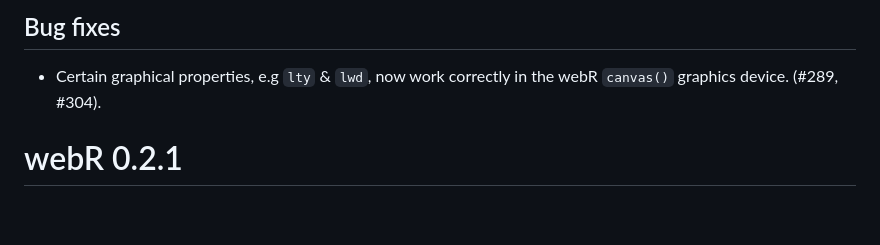
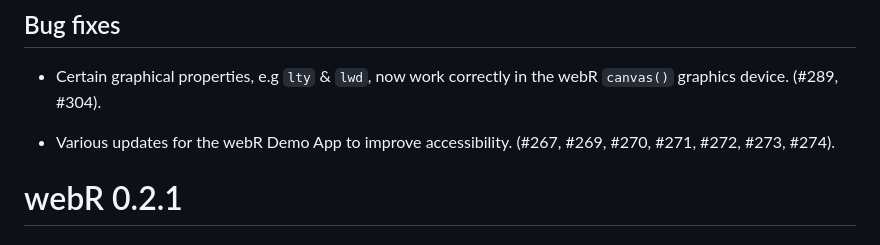
Before and after one commit to r-wasm/webr, a Markdown page: NEWS.md, the part around the change. GitHub-like rendering; blank space fills up the shorter version.

```diff
--- a/NEWS.md
+++ b/NEWS.md
@@ -23,6 +23,8 @@
 ## Bug fixes
 
 * Certain graphical properties, e.g `lty` & `lwd`, now work correctly in the webR `canvas()` graphics device. (#289, #304).
+
+* Various updates for the webR Demo App to improve accessibility. (#267, #269, #270, #271, #272, #273, #274).
 
 # webR 0.2.1
 
```
